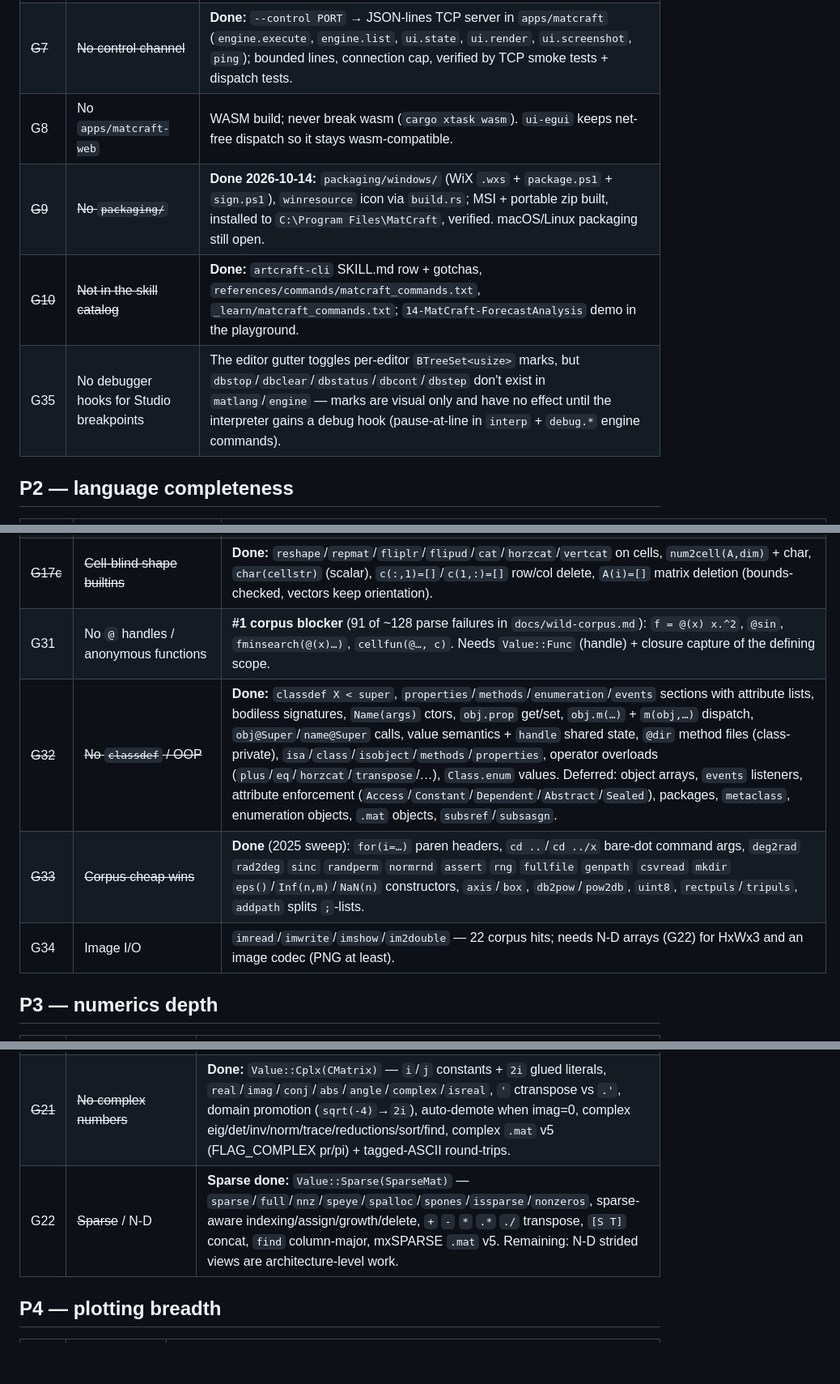
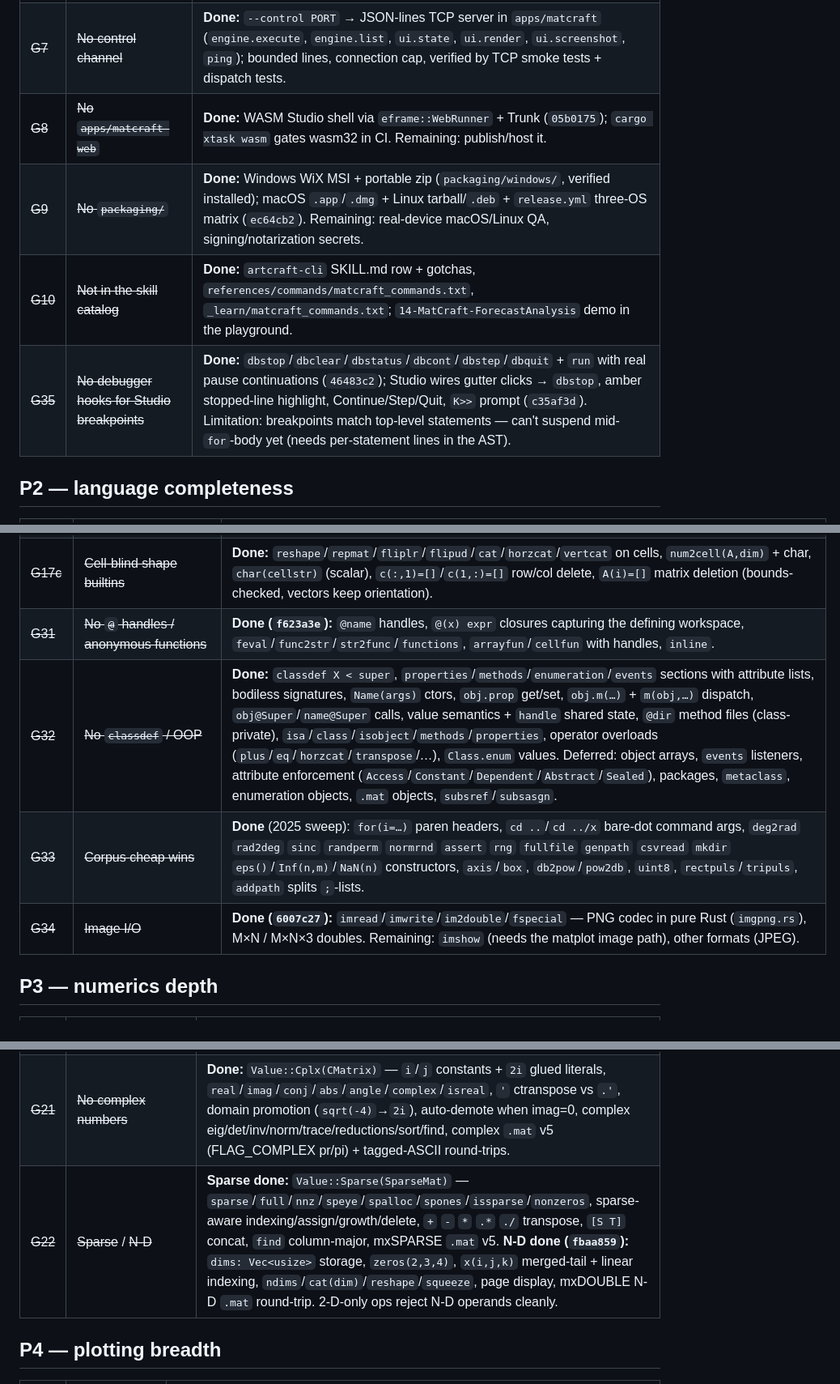
Before and after one commit to NibrasAz7/matcraft, a Markdown page: docs/gaps.md, 3 parts joined by grey strips. Shown at 81% size. Rendered like a GitHub page; blank space fills up the shorter version.

```diff
--- a/docs/gaps.md
+++ b/docs/gaps.md
@@ -19,10 +19,10 @@ progress log and delete the row here. Order is current priority, not difficulty.
 | --- | --- | --- |
 | ~~G6~~ | ~~No `ui-egui` crate / `matcraft` Studio app~~ | **Done 2026-10-14:** command window, workspace inspector, editor, figure dock (resvg rasterizer); thin UI over `engine`. |
 | ~~G7~~ | ~~No control channel~~ | **Done:** `--control PORT` → JSON-lines TCP server in `apps/matcraft` (`engine.execute`, `engine.list`, `ui.state`, `ui.render`, `ui.screenshot`, `ping`); bounded lines, connection cap, verified by TCP smoke tests + dispatch tests. |
-| G8 | No `apps/matcraft-web` | WASM build; never break wasm (`cargo xtask wasm`). `ui-egui` keeps net-free dispatch so it stays wasm-compatible. |
-| ~~G9~~ | ~~No `packaging/`~~ | **Done 2026-10-14:** `packaging/windows/` (WiX `.wxs` + `package.ps1` + `sign.ps1`), `winresource` icon via `build.rs`; MSI + portable zip built, installed to `C:\Program Files\MatCraft`, verified. macOS/Linux packaging still open. |
+| ~~G8~~ | ~~No `apps/matcraft-web`~~ | **Done:** WASM Studio shell via `eframe::WebRunner` + Trunk (`05b0175`); `cargo xtask wasm` gates wasm32 in CI. Remaining: publish/host it. |
+| ~~G9~~ | ~~No `packaging/`~~ | **Done:** Windows WiX MSI + portable zip (`packaging/windows/`, verified installed); macOS `.app`/`.dmg` + Linux tarball/`.deb` + `release.yml` three-OS matrix (`ec64cb2`). Remaining: real-device macOS/Linux QA, signing/notarization secrets. |
 | ~~G10~~ | ~~Not in the skill catalog~~ | **Done:** `artcraft-cli` SKILL.md row + gotchas, `references/commands/matcraft_commands.txt`, `_learn/matcraft_commands.txt`; `14-MatCraft-ForecastAnalysis` demo in the playground. |
-| G35 | No debugger hooks for Studio breakpoints | The editor gutter toggles per-editor `BTreeSet<usize>` marks, but `dbstop`/`dbclear`/`dbstatus`/`dbcont`/`dbstep` don't exist in `matlang`/`engine` — marks are visual only and have no effect until the interpreter gains a debug hook (pause-at-line in `interp` + `debug.*` engine commands). |
+| ~~G35~~ | ~~No debugger hooks for Studio breakpoints~~ | **Done:** `dbstop`/`dbclear`/`dbstatus`/`dbcont`/`dbstep`/`dbquit` + `run` with real pause continuations (`46483c2`); Studio wires gutter clicks → `dbstop`, amber stopped-line highlight, Continue/Step/Quit, `K>>` prompt (`c35af3d`). Limitation: breakpoints match top-level statements — can't suspend mid-`for`-body yet (needs per-statement lines in the AST). |
 
 ## P2 — language completeness
 
@@ -37,10 +37,10 @@ progress log and delete the row here. Order is current priority, not difficulty.
 | ~~G17~~ | ~~`~` ignore-output, comma-separated lists~~ | **Done:** `~` on `[a, ~, b] = f()` LHS and in function output/param lists; comma-separated lists — `c{1:3}` expands in call args (`f(c{:})`, `varargin`), `[s.f]`/`{c{:}}` literals, `[a,b] = c{1:2}` multi-assign, `A(c{:})` index positions. `end` in function files still open. |
 | ~~G17b~~ | ~~No char→double promotion~~ | **Done:** `Value::to_numeric` — chars promote to code-point doubles in arithmetic, comparisons, `'` transpose, `x(i)` numeric writes, `[…]` literals; `['a' 'b']`/`[72 'i']` stay char; `''` is `0×0`. Remaining: char arrays are still row-only (no 2-D char matrix → `char` on multi-element cellstr unsupported). |
 | ~~G17c~~ | ~~Cell-blind shape builtins~~ | **Done:** `reshape`/`repmat`/`fliplr`/`flipud`/`cat`/`horzcat`/`vertcat` on cells, `num2cell(A,dim)` + char, `char(cellstr)` (scalar), `c(:,1)=[]`/`c(1,:)=[]` row/col delete, `A(i)=[]` matrix deletion (bounds-checked, vectors keep orientation). |
-| G31 | No `@` handles / anonymous functions | **#1 corpus blocker** (91 of ~128 parse failures in `docs/wild-corpus.md`): `f = @(x) x.^2`, `@sin`, `fminsearch(@(x)…)`, `cellfun(@…, c)`. Needs `Value::Func` (handle) + closure capture of the defining scope. |
+| ~~G31~~ | ~~No `@` handles / anonymous functions~~ | **Done (`f623a3e`):** `@name` handles, `@(x) expr` closures capturing the defining workspace, `feval`/`func2str`/`str2func`/`functions`, `arrayfun`/`cellfun` with handles, `inline`. |
 | ~~G32~~ | ~~No `classdef` / OOP~~ | **Done:** `classdef X < super`, `properties`/`methods`/`enumeration`/`events` sections with attribute lists, bodiless signatures, `Name(args)` ctors, `obj.prop` get/set, `obj.m(…)` + `m(obj,…)` dispatch, `obj@Super`/`name@Super` calls, value semantics + `handle` shared state, `@dir` method files (class-private), `isa`/`class`/`isobject`/`methods`/`properties`, operator overloads (`plus`/`eq`/`horzcat`/`transpose`/…), `Class.enum` values. Deferred: object arrays, `events` listeners, attribute enforcement (`Access`/`Constant`/`Dependent`/`Abstract`/`Sealed`), packages, `metaclass`, enumeration objects, `.mat` objects, `subsref`/`subsasgn`. |
 | ~~G33~~ | ~~Corpus cheap wins~~ | **Done** (2025 sweep): `for(i=…)` paren headers, `cd ..`/`cd ../x` bare-dot command args, `deg2rad` `rad2deg` `sinc` `randperm` `normrnd` `assert` `rng` `fullfile` `genpath` `csvread` `mkdir` `eps()`/`Inf(n,m)`/`NaN(n)` constructors, `axis`/`box`, `db2pow`/`pow2db`, `uint8`, `rectpuls`/`tripuls`, `addpath` splits `;`-lists. |
-| G34 | Image I/O | `imread`/`imwrite`/`imshow`/`im2double` — 22 corpus hits; needs N-D arrays (G22) for HxWx3 and an image codec (PNG at least). |
+| ~~G34~~ | ~~Image I/O~~ | **Done (`6007c27`):** `imread`/`imwrite`/`im2double`/`fspecial` — PNG codec in pure Rust (`imgpng.rs`), M×N / M×N×3 doubles. Remaining: `imshow` (needs the matplot image path), other formats (JPEG). |
 
 ## P3 — numerics depth
 
@@ -50,7 +50,7 @@ progress log and delete the row here. Order is current priority, not difficulty.
 | G19 | No `faer` backend | Phase 5 swap; `matcore` API is stable so the backend is pluggable. Not vendored in this environment — pure Rust stands. |
 | ~~G20~~ | ~~Elementwise/stdlib gaps~~ | **Done:** `cumsum`/`cumprod`/`diff`, `sort`(+`'descend'`/dim), `unique`, `polyval`/`polyfit`/`roots`/`poly`/`conv`/`deconv`, `interp1`, `trapz`, `std`/`var`/`median`, `repmat`, `kron`, `diag`, `triu`/`tril`, `fliplr`/`flipud`, `circshift`, `rot90`, `hypot`, `nthroot`, `nextpow2`, `pow2`. |
 | ~~G21~~ | ~~No complex numbers~~ | **Done:** `Value::Cplx(CMatrix)` — `i`/`j` constants + `2i` glued literals, `real`/`imag`/`conj`/`abs`/`angle`/`complex`/`isreal`, `'` ctranspose vs `.'`, domain promotion (`sqrt(-4)`→`2i`), auto-demote when imag=0, complex eig/det/inv/norm/trace/reductions/sort/find, complex `.mat` v5 (FLAG_COMPLEX pr/pi) + tagged-ASCII round-trips. |
-| G22 | ~~Sparse~~ / N-D | **Sparse done:** `Value::Sparse(SparseMat)` — `sparse`/`full`/`nnz`/`speye`/`spalloc`/`spones`/`issparse`/`nonzeros`, sparse-aware indexing/assign/growth/delete, `+` `-` `*` `.*` `./` transpose, `[S T]` concat, `find` column-major, mxSPARSE `.mat` v5. Remaining: N-D strided views are architecture-level work. |
+| ~~G22~~ | ~~Sparse~~ / ~~N-D~~ | **Sparse done:** `Value::Sparse(SparseMat)` — `sparse`/`full`/`nnz`/`speye`/`spalloc`/`spones`/`issparse`/`nonzeros`, sparse-aware indexing/assign/growth/delete, `+` `-` `*` `.*` `./` transpose, `[S T]` concat, `find` column-major, mxSPARSE `.mat` v5. **N-D done (`fbaa859`):** `dims: Vec<usize>` storage, `zeros(2,3,4)`, `x(i,j,k)` merged-tail + linear indexing, `ndims`/`cat(dim)`/`reshape`/`squeeze`, page display, mxDOUBLE N-D `.mat` round-trip. 2-D-only ops reject N-D operands cleanly. |
 
 ## P4 — plotting breadth
 
```
Also changed, not shown: other parts of docs/gaps.md (+1 -1 lines), README.md (+19 -11 lines), ROADMAP.md (+15 -1 lines).
